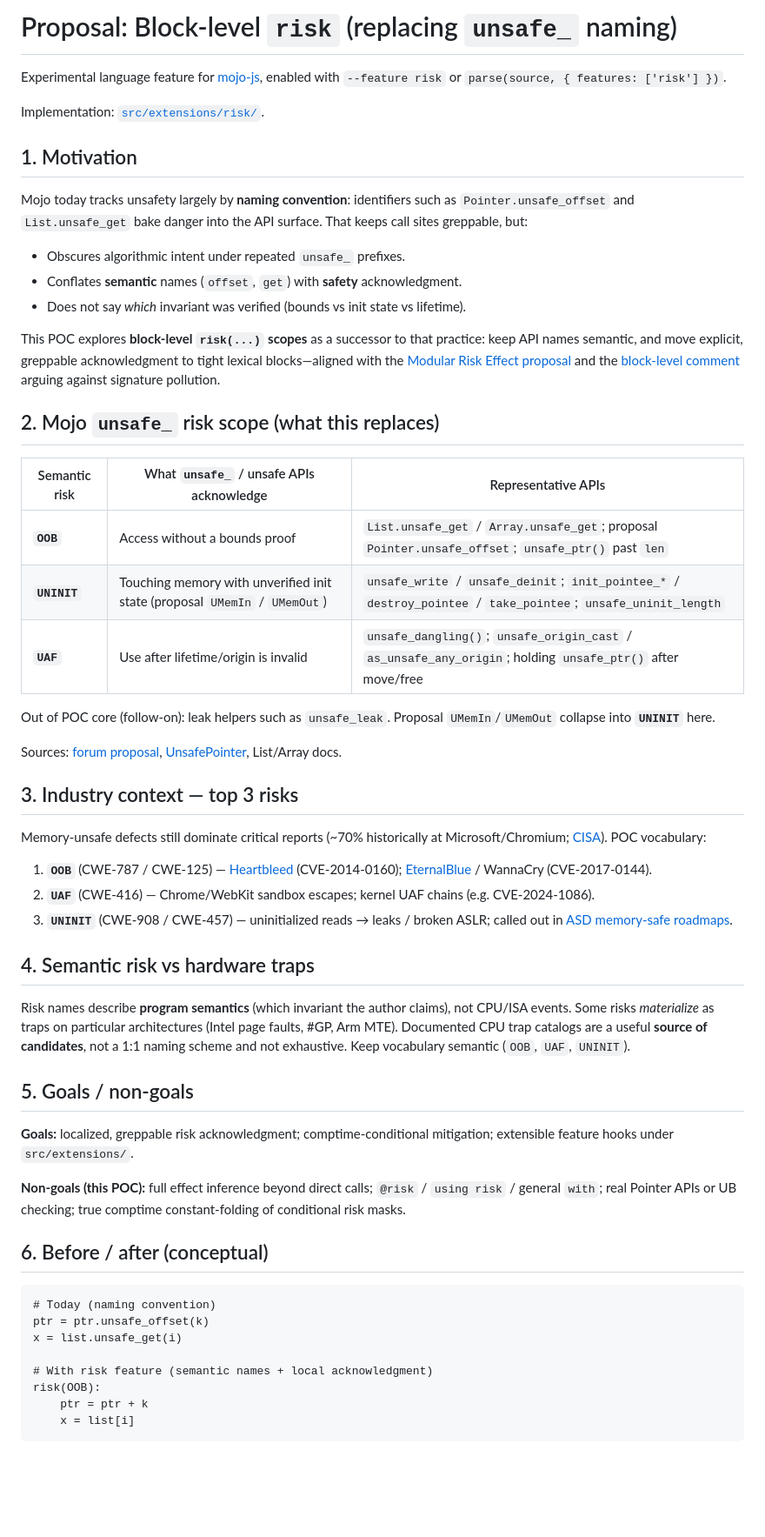
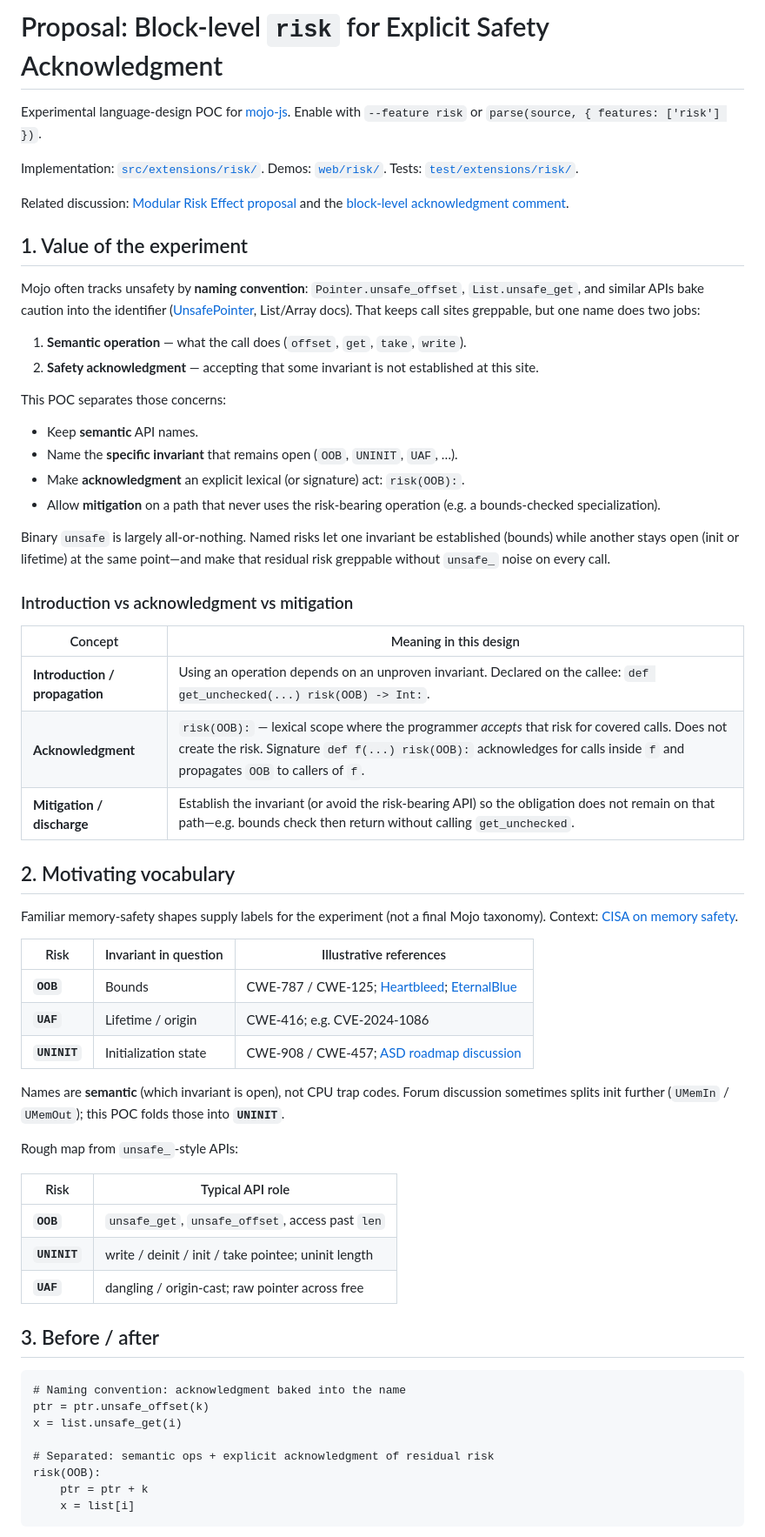
Before and after one commit to exergy-connect/mojo-js, a Markdown page: proposals/risk.md, the part around one of its changes. Shown at 87% size. GitHub-like rendering; blank space fills up the shorter version.

````diff
--- a/proposals/risk.md
+++ b/proposals/risk.md
@@ -1,57 +1,63 @@
-# Proposal: Block-level `risk` (replacing `unsafe_` naming)
+# Proposal: Block-level `risk` for Explicit Safety Acknowledgment
 
-Experimental language feature for [mojo-js](../README.md), enabled with `--feature risk` or `parse(source, { features: ['risk'] })`.
+Experimental language-design POC for [mojo-js](../README.md). Enable with `--feature risk` or `parse(source, { features: ['risk'] })`.
 
-Implementation: [`src/extensions/risk/`](../src/extensions/risk/).
+Implementation: [`src/extensions/risk/`](../src/extensions/risk/). Demos: [`web/risk/`](../web/risk/). Tests: [`test/extensions/risk/`](../test/extensions/risk/).
 
-## 1. Motivation
+Related discussion: [Modular Risk Effect proposal](https://forum.modular.com/t/proposal-the-risk-effect-reducing-the-verbosity-of-unsafe-naming-convention/3382) and the [block-level acknowledgment comment](https://forum.modular.com/t/proposal-the-risk-effect-reducing-the-verbosity-of-unsafe-naming-convention/3382/4).
 
-Mojo today tracks unsafety largely by **naming convention**: identifiers such as `Pointer.unsafe_offset` and `List.unsafe_get` bake danger into the API surface. That keeps call sites greppable, but:
+## 1. Value of the experiment
 
-- Obscures algorithmic intent under repeated `unsafe_` prefixes.
-- Conflates **semantic** names (`offset`, `get`) with **safety** acknowledgment.
-- Does not say *which* invariant was verified (bounds vs init state vs lifetime).
+Mojo often tracks unsafety by **naming convention**: `Pointer.unsafe_offset`, `List.unsafe_get`, and similar APIs bake caution into the identifier ([UnsafePointer](https://docs.modular.com/mojo/std/memory/unsafe_pointer/UnsafePointer/), List/Array docs). That keeps call sites greppable, but one name does two jobs:
 
-This POC explores **block-level `risk(...)` scopes** as a successor to that practice: keep API names semantic, and move explicit, greppable acknowledgment to tight lexical blocks—aligned with the [Modular Risk Effect proposal](https://forum.modular.com/t/proposal-the-risk-effect-reducing-the-verbosity-of-unsafe-naming-convention/3382) and the [block-level comment](https://forum.modular.com/t/proposal-the-risk-effect-reducing-the-verbosity-of-unsafe-naming-convention/3382/4) arguing against signature pollution.
+1. **Semantic operation** — what the call does (`offset`, `get`, `take`, `write`).
+2. **Safety acknowledgment** — accepting that some invariant is not established at this site.
 
-## 2. Mojo `unsafe_` risk scope (what this replaces)
+This POC separates those concerns:
 
-| Semantic risk | What `unsafe_` / unsafe APIs acknowledge | Representative APIs |
+- Keep **semantic** API names.
+- Name the **specific invariant** that remains open (`OOB`, `UNINIT`, `UAF`, …).
+- Make **acknowledgment** an explicit lexical (or signature) act: `risk(OOB):`.
+- Allow **mitigation** on a path that never uses the risk-bearing operation (e.g. a bounds-checked specialization).
+
+Binary `unsafe` is largely all-or-nothing. Named risks let one invariant be established (bounds) while another stays open (init or lifetime) at the same point—and make that residual risk greppable without `unsafe_` noise on every call.
+
+### Introduction vs acknowledgment vs mitigation
+
+| Concept | Meaning in this design |
+|---|---|
+| **Introduction / propagation** | Using an operation depends on an unproven invariant. Declared on the callee: `def get_unchecked(...) risk(OOB) -> Int:`. |
+| **Acknowledgment** | `risk(OOB):` — lexical scope where the programmer *accepts* that risk for covered calls. Does not create the risk. Signature `def f(...) risk(OOB):` acknowledges for calls inside `f` and propagates `OOB` to callers of `f`. |
+| **Mitigation / discharge** | Establish the invariant (or avoid the risk-bearing API) so the obligation does not remain on that path—e.g. bounds check then return without calling `get_unchecked`. |
+
+## 2. Motivating vocabulary
+
+Familiar memory-safety shapes supply labels for the experiment (not a final Mojo taxonomy). Context: [CISA on memory safety](https://www.cisa.gov/news-events/news/urgent-need-memory-safety-software-products).
+
+| Risk | Invariant in question | Illustrative references |
 |---|---|---|
-| **`OOB`** | Access without a bounds proof | `List.unsafe_get` / `Array.unsafe_get`; proposal `Pointer.unsafe_offset`; `unsafe_ptr()` past `len` |
-| **`UNINIT`** | Touching memory with unverified init state (proposal `UMemIn` / `UMemOut`) | `unsafe_write` / `unsafe_deinit`; `init_pointee_*` / `destroy_pointee` / `take_pointee`; `unsafe_uninit_length` |
-| **`UAF`** | Use after lifetime/origin is invalid | `unsafe_dangling()`; `unsafe_origin_cast` / `as_unsafe_any_origin`; holding `unsafe_ptr()` after move/free |
+| **`OOB`** | Bounds | CWE-787 / CWE-125; [Heartbleed](https://heartbleed.com/); [EternalBlue](https://en.wikipedia.org/wiki/EternalBlue) |
+| **`UAF`** | Lifetime / origin | CWE-416; e.g. CVE-2024-1086 |
+| **`UNINIT`** | Initialization state | CWE-908 / CWE-457; [ASD roadmap discussion](https://www.cyber.gov.au/business-government/secure-design/secure-by-design/the-case-for-memory-safe-roadmaps) |
 
-Out of POC core (follow-on): leak helpers such as `unsafe_leak`. Proposal `UMemIn`/`UMemOut` collapse into **`UNINIT`** here.
+Names are **semantic** (which invariant is open), not CPU trap codes. Forum discussion sometimes splits init further (`UMemIn` / `UMemOut`); this POC folds those into **`UNINIT`**.
 
-Sources: [forum proposal](https://forum.modular.com/t/proposal-the-risk-effect-reducing-the-verbosity-of-unsafe-naming-convention/3382), [UnsafePointer](https://docs.modular.com/mojo/std/memory/unsafe_pointer/UnsafePointer/), List/Array docs.
+Rough map from `unsafe_`-style APIs:
 
-## 3. Industry context — top 3 risks
+| Risk | Typical API role |
+|---|---|
+| **`OOB`** | `unsafe_get`, `unsafe_offset`, access past `len` |
+| **`UNINIT`** | write / deinit / init / take pointee; uninit length |
+| **`UAF`** | dangling / origin-cast; raw pointer across free |
 
-Memory-unsafe defects still dominate critical reports (~70% historically at Microsoft/Chromium; [CISA](https://www.cisa.gov/news-events/news/urgent-need-memory-safety-software-products)). POC vocabulary:
-
-1. **`OOB`** (CWE-787 / CWE-125) — [Heartbleed](https://heartbleed.com/) (CVE-2014-0160); [EternalBlue](https://en.wikipedia.org/wiki/EternalBlue) / WannaCry (CVE-2017-0144).
-2. **`UAF`** (CWE-416) — Chrome/WebKit sandbox escapes; kernel UAF chains (e.g. CVE-2024-1086).
-3. **`UNINIT`** (CWE-908 / CWE-457) — uninitialized reads → leaks / broken ASLR; called out in [ASD memory-safe roadmaps](https://www.cyber.gov.au/business-government/secure-design/secure-by-design/the-case-for-memory-safe-roadmaps).
-
-## 4. Semantic risk vs hardware traps
-
-Risk names describe **program semantics** (which invariant the author claims), not CPU/ISA events. Some risks *materialize* as traps on particular architectures (Intel page faults, #GP, Arm MTE). Documented CPU trap catalogs are a useful **source of candidates**, not a 1:1 naming scheme and not exhaustive. Keep vocabulary semantic (`OOB`, `UAF`, `UNINIT`).
-
-## 5. Goals / non-goals
-
-**Goals:** localized, greppable risk acknowledgment; comptime-conditional mitigation; extensible feature hooks under `src/extensions/`.
-
-**Non-goals (this POC):** full effect inference beyond direct calls; `@risk` / `using risk` / general `with`; real Pointer APIs or UB checking; true comptime constant-folding of conditional risk masks.
-
-## 6. Before / after (conceptual)
+## 3. Before / after
 
 ```text
-# Today (naming convention)
+# Naming convention: acknowledgment baked into the name
 ptr = ptr.unsafe_offset(k)
 x = list.unsafe_get(i)
 
-# With risk feature (semantic names + local acknowledgment)
+# Separated: semantic ops + explicit acknowledgment of residual risk
 risk(OOB):
     ptr = ptr + k
     x = list[i]
````
Also changed, not shown: other parts of proposals/risk.md (+60 -82 lines).
